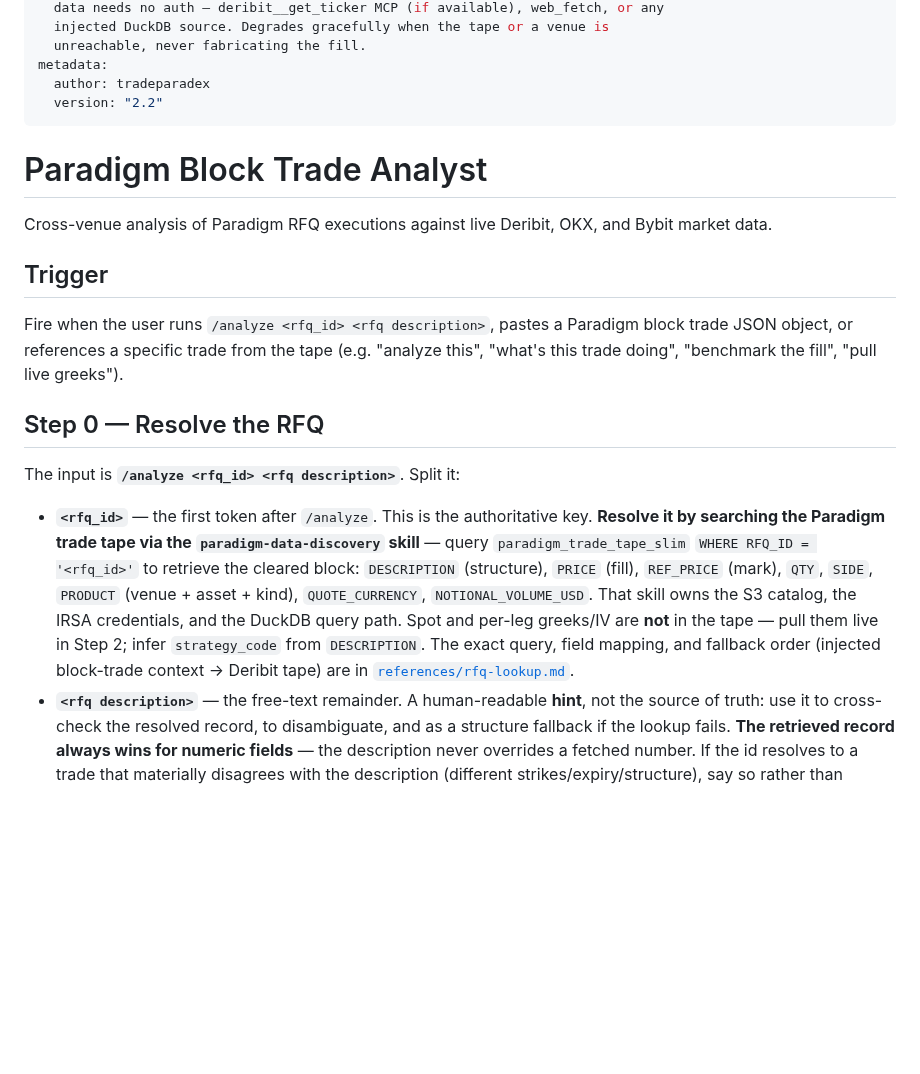
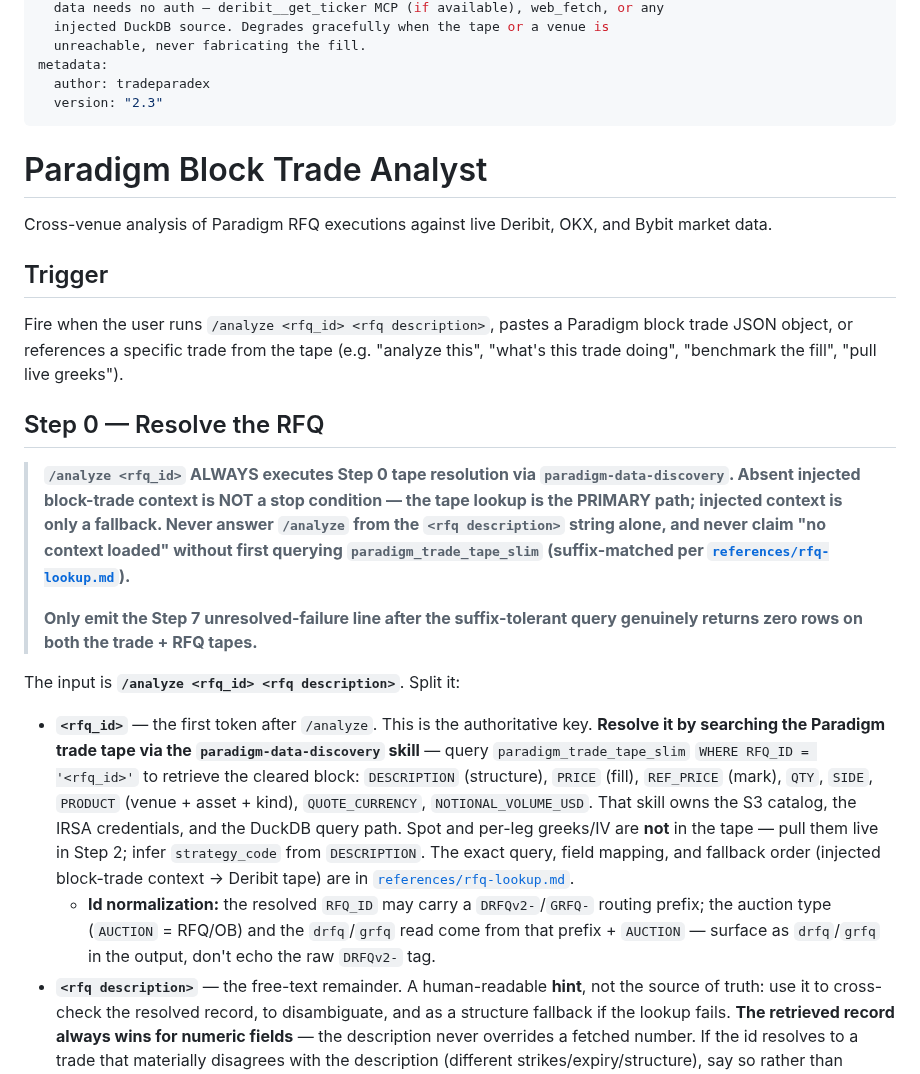
Before and after one commit to tradeparadex/paradex-skills, a Markdown page: skills/block-analyst/SKILL.md, the part around the change. Drawn GitHub-style; blank space fills up the shorter version.

Commit message:
block-analyst: prefix-tolerant rfq_id lookup + hard /analyze trigger
- rfq-lookup.md: suffix/normalize match so bare (r_...) and prefixed
  (DRFQv2-r_...) ids both resolve; never conclude 'not on tape' from an
  exact-match miss. Adds a regression-guard self-test.
- SKILL.md Step 0: /analyze ALWAYS runs tape resolution as the primary
  path; absent injected context is not a stop condition; only emit the
  Step 7 unresolved line after a suffix-tolerant zero-row miss on both
  trade + RFQ tapes.
- SKILL.md Step 0: id-normalization note — DRFQv2-/GRFQ- prefix + AUCTION
  drive the drfq/grfq read; don't echo the raw tag.
- Bump metadata.version 2.2 -> 2.3.

https://claude.ai/code/session_018YknYb4XbLH4UqmjJM8Pbw

```diff
--- a/skills/block-analyst/SKILL.md
+++ b/skills/block-analyst/SKILL.md
@@ -24,7 +24,7 @@ compatibility: Resolves the rfq_id by searching the Paradigm trade tape
   unreachable, never fabricating the fill.
 metadata:
   author: tradeparadex
-  version: "2.2"
+  version: "2.3"
 ---
 
 # Paradigm Block Trade Analyst
@@ -41,6 +41,17 @@ greeks").
 
 ## Step 0 — Resolve the RFQ
 
+> **`/analyze <rfq_id>` ALWAYS executes Step 0 tape resolution via
+> `paradigm-data-discovery`. Absent injected block-trade context is NOT a stop
+> condition — the tape lookup is the PRIMARY path; injected context is only a
+> fallback. Never answer `/analyze` from the `<rfq description>` string alone,
+> and never claim "no context loaded" without first querying
+> `paradigm_trade_tape_slim` (suffix-matched per
+> [`references/rfq-lookup.md`](references/rfq-lookup.md)).**
+>
+> **Only emit the Step 7 unresolved-failure line after the suffix-tolerant query
+> genuinely returns zero rows on both the trade + RFQ tapes.**
+
 The input is **`/analyze <rfq_id> <rfq description>`**. Split it:
 
 - **`<rfq_id>`** — the first token after `/analyze`. This is the authoritative
@@ -54,6 +65,10 @@ The input is **`/analyze <rfq_id> <rfq description>`**. Split it:
   `strategy_code` from `DESCRIPTION`. The exact query, field mapping, and
   fallback order (injected block-trade context → Deribit tape) are in
   [`references/rfq-lookup.md`](references/rfq-lookup.md).
+  - **Id normalization:** the resolved `RFQ_ID` may carry a `DRFQv2-`/`GRFQ-`
+    routing prefix; the auction type (`AUCTION` = RFQ/OB) and the `drfq`/`grfq`
+    read come from that prefix + `AUCTION` — surface as `drfq`/`grfq` in the
+    output, don't echo the raw `DRFQv2-` tag.
 - **`<rfq description>`** — the free-text remainder. A human-readable **hint**,
   not the source of truth: use it to cross-check the resolved record, to
   disambiguate, and as a structure fallback if the lookup fails. **The retrieved
```
Also changed, not shown: 1 other file.
